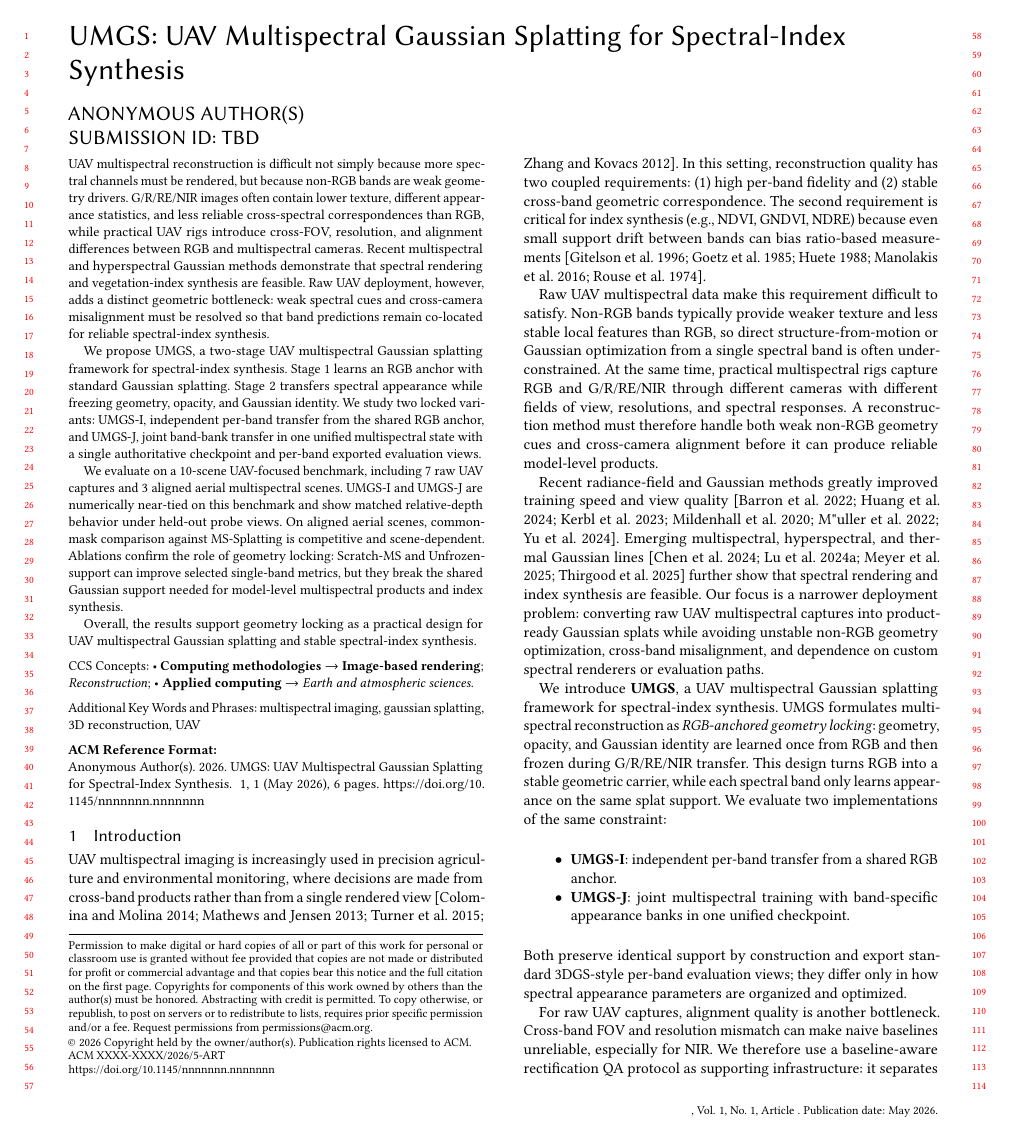
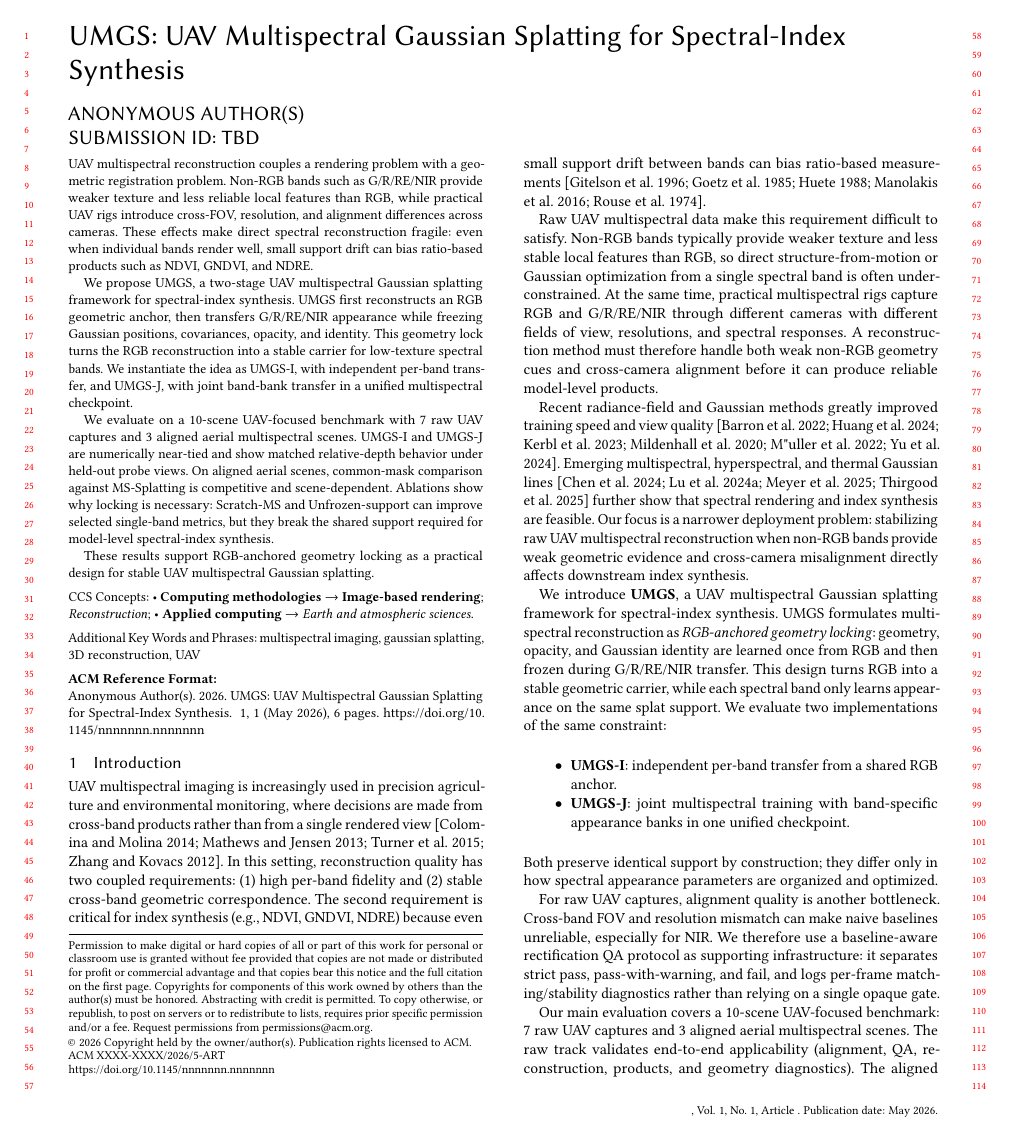
Before and after one commit to WongHK101/SIGG26, a LaTeX paper (main.tex, which reads sections/abstract.tex, sections/intro.tex): page 1 of 6. Compiled offline with pdfLaTeX.

Commit message:
Polish abstract and introduction framing

```diff
--- a/sections/abstract.tex
+++ b/sections/abstract.tex
@@ -1,7 +1,7 @@
-UAV multispectral reconstruction is difficult not simply because more spectral channels must be rendered, but because non-RGB bands are weak geometry drivers. G/R/RE/NIR images often contain lower texture, different appearance statistics, and less reliable cross-spectral correspondences than RGB, while practical UAV rigs introduce cross-FOV, resolution, and alignment differences between RGB and multispectral cameras. Recent multispectral and hyperspectral Gaussian methods demonstrate that spectral rendering and vegetation-index synthesis are feasible. Raw UAV deployment, however, adds a distinct geometric bottleneck: weak spectral cues and cross-camera misalignment must be resolved so that band predictions remain co-located for reliable spectral-index synthesis.
+UAV multispectral reconstruction couples a rendering problem with a geometric registration problem. Non-RGB bands such as G/R/RE/NIR provide weaker texture and less reliable local features than RGB, while practical UAV rigs introduce cross-FOV, resolution, and alignment differences across cameras. These effects make direct spectral reconstruction fragile: even when individual bands render well, small support drift can bias ratio-based products such as NDVI, GNDVI, and NDRE.
 
-We propose UMGS, a two-stage UAV multispectral Gaussian splatting framework for spectral-index synthesis. Stage 1 learns an RGB anchor with standard Gaussian splatting. Stage 2 transfers spectral appearance while freezing geometry, opacity, and Gaussian identity. We study two locked variants: UMGS-I, independent per-band transfer from the shared RGB anchor, and UMGS-J, joint band-bank transfer in one unified multispectral state with a single authoritative checkpoint and per-band exported evaluation views.
+We propose UMGS, a two-stage UAV multispectral Gaussian splatting framework for spectral-index synthesis. UMGS first reconstructs an RGB geometric anchor, then transfers G/R/RE/NIR appearance while freezing Gaussian positions, covariances, opacity, and identity. This geometry lock turns the RGB reconstruction into a stable carrier for low-texture spectral bands. We instantiate the idea as UMGS-I, with independent per-band transfer, and UMGS-J, with joint band-bank transfer in a unified multispectral checkpoint.
 
-We evaluate on a 10-scene UAV-focused benchmark, including 7 raw UAV captures and 3 aligned aerial multispectral scenes. UMGS-I and UMGS-J are numerically near-tied on this benchmark and show matched relative-depth behavior under held-out probe views. On aligned aerial scenes, common-mask comparison against MS-Splatting is competitive and scene-dependent. Ablations confirm the role of geometry locking: Scratch-MS and Unfrozen-support can improve selected single-band metrics, but they break the shared Gaussian support needed for model-level multispectral products and index synthesis.
+We evaluate on a 10-scene UAV-focused benchmark with 7 raw UAV captures and 3 aligned aerial multispectral scenes. UMGS-I and UMGS-J are numerically near-tied and show matched relative-depth behavior under held-out probe views. On aligned aerial scenes, common-mask comparison against MS-Splatting is competitive and scene-dependent. Ablations show why locking is necessary: Scratch-MS and Unfrozen-support can improve selected single-band metrics, but they break the shared support required for model-level spectral-index synthesis.
 
-Overall, the results support geometry locking as a practical design for UAV multispectral Gaussian splatting and stable spectral-index synthesis.
+These results support RGB-anchored geometry locking as a practical design for stable UAV multispectral Gaussian splatting.
--- a/sections/intro.tex
+++ b/sections/intro.tex
@@ -4,14 +4,14 @@ UAV multispectral imaging is increasingly used in precision agriculture and envi
 
 Raw UAV multispectral data make this requirement difficult to satisfy. Non-RGB bands typically provide weaker texture and less stable local features than RGB, so direct structure-from-motion or Gaussian optimization from a single spectral band is often under-constrained. At the same time, practical multispectral rigs capture RGB and G/R/RE/NIR through different cameras with different fields of view, resolutions, and spectral responses. A reconstruction method must therefore handle both weak non-RGB geometry cues and cross-camera alignment before it can produce reliable model-level products.
 
-Recent radiance-field and Gaussian methods greatly improved training speed and view quality~\cite{mildenhall2020nerf,barron2022mipnerf360,mueller2022instantngp,kerbl2023gaussiansplatting,yu2024mipsplatting,huang20242dgs}. Emerging multispectral, hyperspectral, and thermal Gaussian lines~\cite{meyerls2025mssplatting,thirgood2025hypergs,lu2024thermalgaussian,chen2024thermal3dgs} further show that spectral rendering and index synthesis are feasible. Our focus is a narrower deployment problem: converting raw UAV multispectral captures into product-ready Gaussian splats while avoiding unstable non-RGB geometry optimization, cross-band misalignment, and dependence on custom spectral renderers or evaluation paths.
+Recent radiance-field and Gaussian methods greatly improved training speed and view quality~\cite{mildenhall2020nerf,barron2022mipnerf360,mueller2022instantngp,kerbl2023gaussiansplatting,yu2024mipsplatting,huang20242dgs}. Emerging multispectral, hyperspectral, and thermal Gaussian lines~\cite{meyerls2025mssplatting,thirgood2025hypergs,lu2024thermalgaussian,chen2024thermal3dgs} further show that spectral rendering and index synthesis are feasible. Our focus is a narrower deployment problem: stabilizing raw UAV multispectral reconstruction when non-RGB bands provide weak geometric evidence and cross-camera misalignment directly affects downstream index synthesis.
 
 We introduce \textbf{UMGS}, a UAV multispectral Gaussian splatting framework for spectral-index synthesis. UMGS formulates multispectral reconstruction as \emph{RGB-anchored geometry locking}: geometry, opacity, and Gaussian identity are learned once from RGB and then frozen during G/R/RE/NIR transfer. This design turns RGB into a stable geometric carrier, while each spectral band only learns appearance on the same splat support. We evaluate two implementations of the same constraint:
 \begin{itemize}
     \item \textbf{UMGS-I}: independent per-band transfer from a shared RGB anchor.
     \item \textbf{UMGS-J}: joint multispectral training with band-specific appearance banks in one unified checkpoint.
 \end{itemize}
-Both preserve identical support by construction and export standard 3DGS-style per-band evaluation views; they differ only in how spectral appearance parameters are organized and optimized.
+Both preserve identical support by construction; they differ only in how spectral appearance parameters are organized and optimized.
 
 For raw UAV captures, alignment quality is another bottleneck. Cross-band FOV and resolution mismatch can make naive baselines unreliable, especially for NIR. We therefore use a baseline-aware rectification QA protocol as supporting infrastructure: it separates strict pass, pass-with-warning, and fail, and logs per-frame matching/stability diagnostics rather than relying on a single opaque gate.
 
```
Also changed, not shown: sections/intro.tex (2 more changed lines), 1 other file.
